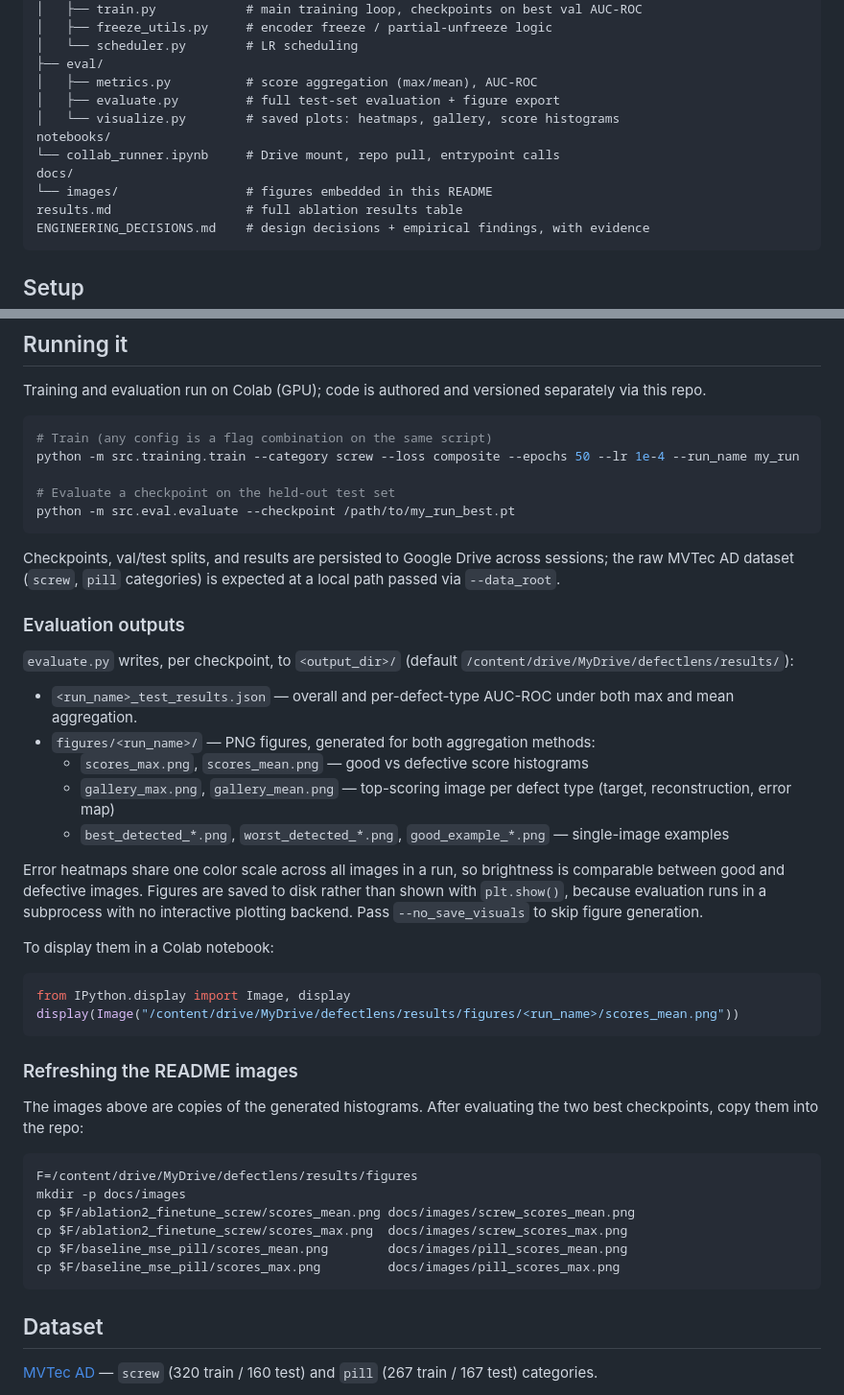
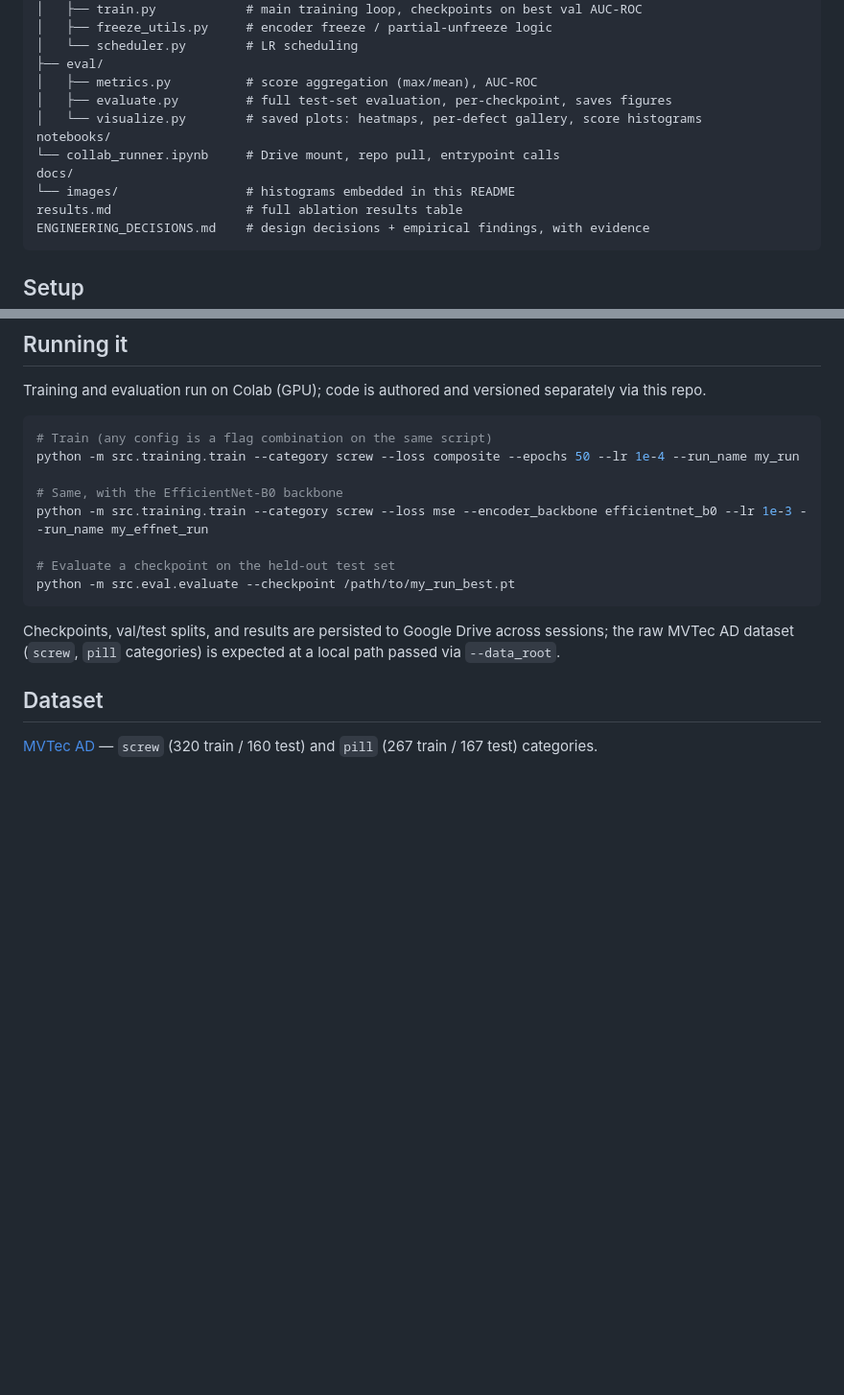
Before and after one commit to SriramSatvik-dev/defectlens, a Markdown page: README.md, 2 parts joined by grey strips. Shown at 96% size. Drawn GitHub-style; blank space fills up the shorter version.

````diff
--- a/README.md
+++ b/README.md
@@ -90,12 +92,12 @@ src/
 │   └── scheduler.py        # LR scheduling
 ├── eval/
 │   ├── metrics.py          # score aggregation (max/mean), AUC-ROC
-│   ├── evaluate.py         # full test-set evaluation + figure export
-│   └── visualize.py        # saved plots: heatmaps, gallery, score histograms
+│   ├── evaluate.py         # full test-set evaluation, per-checkpoint, saves figures
+│   └── visualize.py        # saved plots: heatmaps, per-defect gallery, score histograms
 notebooks/
 └── collab_runner.ipynb     # Drive mount, repo pull, entrypoint calls
 docs/
-└── images/                 # figures embedded in this README
+└── images/                 # histograms embedded in this README
 results.md                  # full ablation results table
 ENGINEERING_DECISIONS.md    # design decisions + empirical findings, with evidence
 ```
@@ -116,44 +118,15 @@ Training and evaluation run on Colab (GPU); code is authored and versioned separ
 # Train (any config is a flag combination on the same script)
 python -m src.training.train --category screw --loss composite --epochs 50 --lr 1e-4 --run_name my_run
 
+# Same, with the EfficientNet-B0 backbone
+python -m src.training.train --category screw --loss mse --encoder_backbone efficientnet_b0 --lr 1e-3 --run_name my_effnet_run
+
 # Evaluate a checkpoint on the held-out test set
 python -m src.eval.evaluate --checkpoint /path/to/my_run_best.pt
 ```
 
 Checkpoints, val/test splits, and results are persisted to Google Drive across sessions; the raw MVTec AD dataset (`screw`, `pill` categories) is expected at a local path passed via `--data_root`.
 
-### Evaluation outputs
-
-`evaluate.py` writes, per checkpoint, to `<output_dir>/` (default `/content/drive/MyDrive/defectlens/results/`):
-
-- `<run_name>_test_results.json` — overall and per-defect-type AUC-ROC under both max and mean aggregation.
-- `figures/<run_name>/` — PNG figures, generated for both aggregation methods:
-  - `scores_max.png`, `scores_mean.png` — good vs defective score histograms
-  - `gallery_max.png`, `gallery_mean.png` — top-scoring image per defect type (target, reconstruction, error map)
-  - `best_detected_*.png`, `worst_detected_*.png`, `good_example_*.png` — single-image examples
-
-Error heatmaps share one color scale across all images in a run, so brightness is comparable between good and defective images. Figures are saved to disk rather than shown with `plt.show()`, because evaluation runs in a subprocess with no interactive plotting backend. Pass `--no_save_visuals` to skip figure generation.
-
-To display them in a Colab notebook:
-
-```python
-from IPython.display import Image, display
-display(Image("/content/drive/MyDrive/defectlens/results/figures/<run_name>/scores_mean.png"))
-```
-
-### Refreshing the README images
-
-The images above are copies of the generated histograms. After evaluating the two best checkpoints, copy them into the repo:
-
-```bash
-F=/content/drive/MyDrive/defectlens/results/figures
-mkdir -p docs/images
-cp $F/ablation2_finetune_screw/scores_mean.png docs/images/screw_scores_mean.png
-cp $F/ablation2_finetune_screw/scores_max.png  docs/images/screw_scores_max.png
-cp $F/baseline_mse_pill/scores_mean.png        docs/images/pill_scores_mean.png
-cp $F/baseline_mse_pill/scores_max.png         docs/images/pill_scores_max.png
-```
-
 ## Dataset
 
 [MVTec AD](https://www.mvtec.com/company/research/datasets/mvtec-ad) — `screw` (320 train / 160 test) and `pill` (267 train / 167 test) categories.
````
Also changed, not shown: other parts of README.md (+21 -19 lines), docs/images/pill_scores_max.png (added), docs/images/pill_scores_mean.png (added), docs/images/screw_scores_max.png (added), docs/images/screw_scores_mean.png (added).
